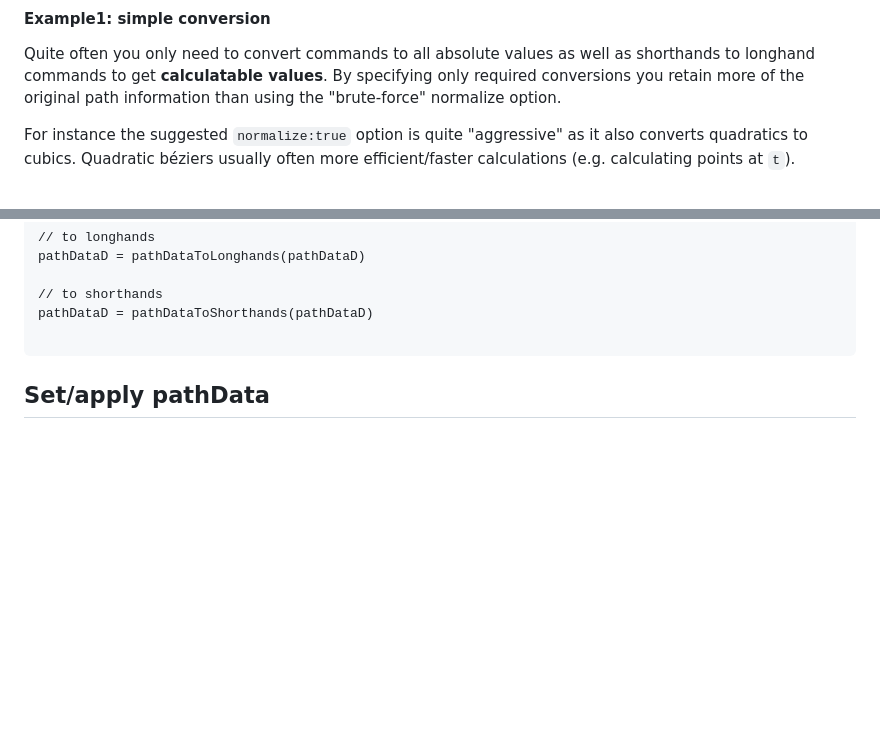
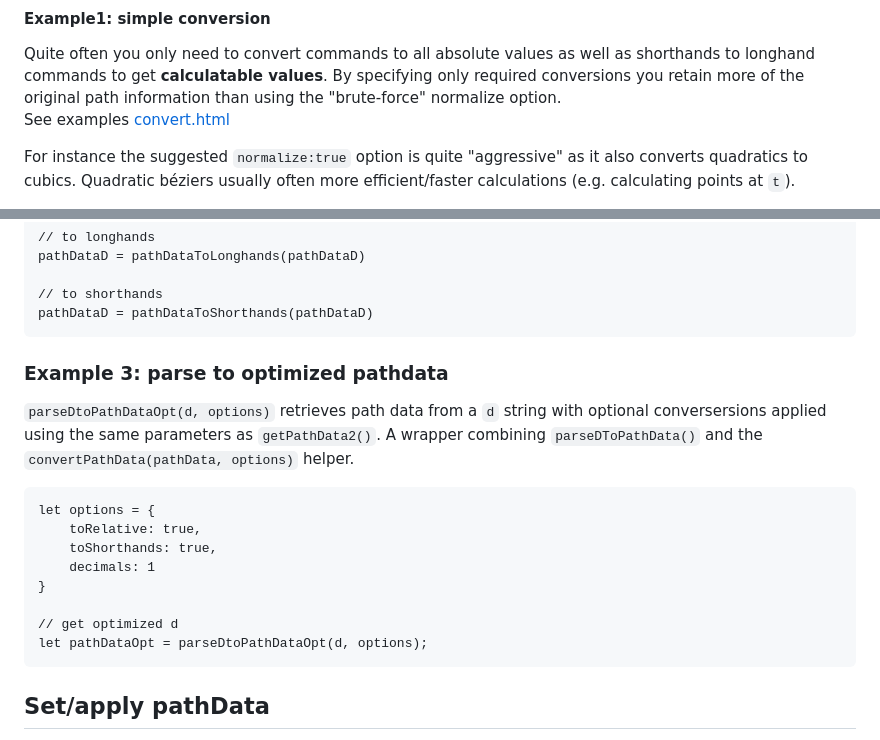
Before and after one commit to herrstrietzel/getPathData2, a Markdown page: README.md, 2 parts joined by grey strips. Rendered like a GitHub page; blank space fills up the shorter version.

````diff
--- a/README.md
+++ b/README.md
@@ -76,6 +76,8 @@ You can define more finegrained conversions by these parameters
 
 #### Example1: simple conversion
 Quite often you only need to convert commands to all absolute values as well as shorthands to longhand commands to get **calculatable values**. By specifying only required conversions you retain more of the original path information than using the "brute-force" normalize option.
+See examples [convert.html](https://herrstrietzel.github.io/getPathData2/demo/parse.html)
+
 
 For instance the suggested `normalize:true` option is quite "aggressive" as it also converts quadratics to cubics. Quadratic béziers usually often more efficient/faster calculations (e.g. calculating points at `t`).
 
@@ -111,8 +113,25 @@ pathDataD = pathDataToLonghands(pathDataD)
 
 // to shorthands
 pathDataD = pathDataToShorthands(pathDataD)
+```
+
+
+### Example 3: parse to optimized pathdata
+
+`parseDtoPathDataOpt(d, options)` retrieves path data from a `d` string with optional conversersions applied using the same parameters as `getPathData2()`.
+A wrapper combining `parseDToPathData()` and the `convertPathData(pathData, options)` helper.
 
 ```
+let options = {
+    toRelative: true,
+    toShorthands: true,
+    decimals: 1
+}
+
+// get optimized d
+let pathDataOpt = parseDtoPathDataOpt(d, options);
+```
+
 
 ## Set/apply pathData
 
````
Also changed, not shown: other parts of README.md (+1 -1 lines).
